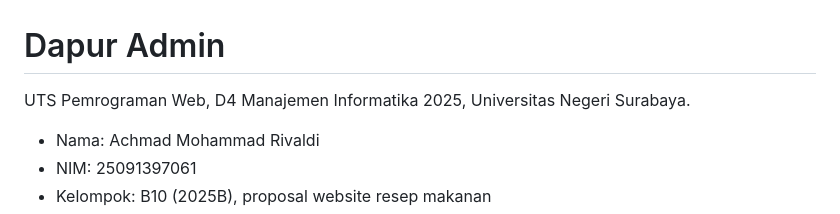
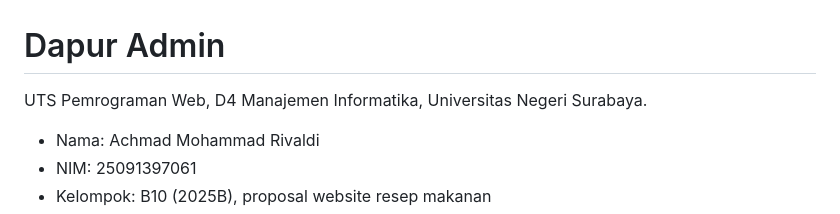
Before and after one commit to Kaival4/PWUTS_B10_25091397061, a Markdown page: README.md, the part around the change. GitHub-like rendering.

```diff
--- a/README.md
+++ b/README.md
@@ -1,6 +1,6 @@
 # Dapur Admin
 
-UTS Pemrograman Web, D4 Manajemen Informatika 2025, Universitas Negeri Surabaya.
+UTS Pemrograman Web, D4 Manajemen Informatika, Universitas Negeri Surabaya.
 
 - Nama: Achmad Mohammad Rivaldi
 - NIM: 25091397061
```
